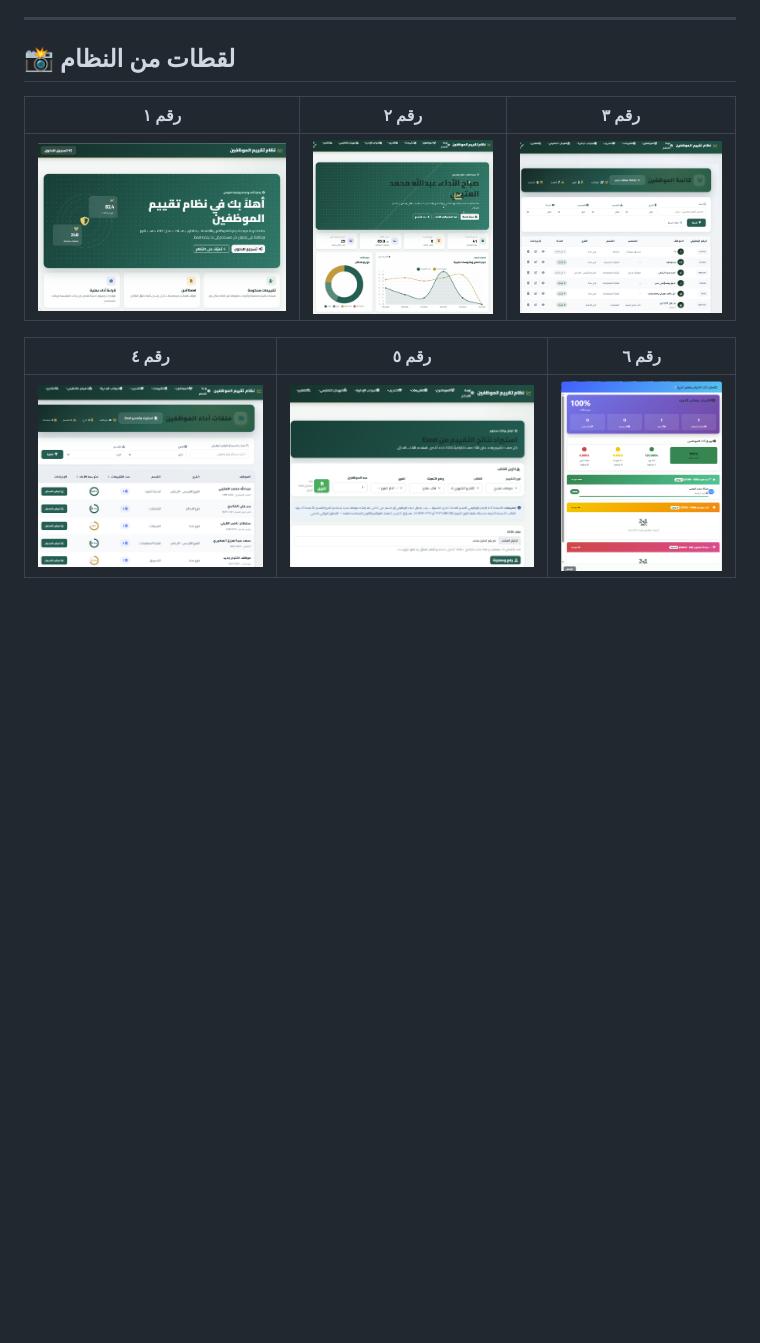
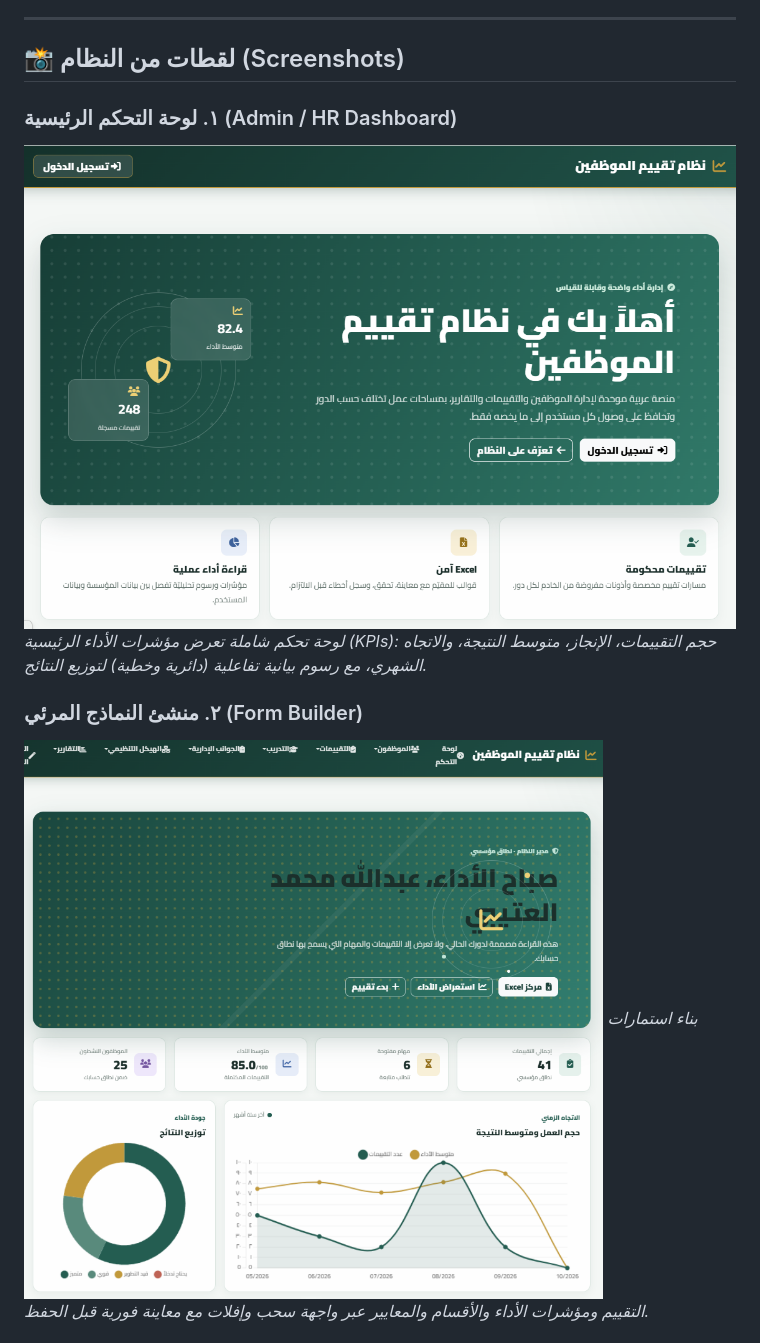
Before and after one commit to hussen200555ali-maker/employee-evaluation, a Markdown page: README.md, the part around one of its changes. Rendered like a GitHub page; blank space fills up the shorter version.

Commit message:
docs: تسميات وصفية للقطات السبعة في README

```diff
--- a/README.md
+++ b/README.md
@@ -26,13 +26,13 @@
 
 ---
 
-## 📸 لقطات من النظام
+## 📸 لقطات من النظام (Screenshots)
 
-| رقم ١ | رقم ٢ | رقم ٣ |
-|:---:|:---:|:---:|
-| ![لقطة 1](docs/images/1.png) | ![لقطة 2](docs/images/2.png) | ![لقطة 3](docs/images/3.png) |
+### ١. لوحة التحكم الرئيسية (Admin / HR Dashboard)
+![لوحة تحكم مدير النظام](docs/images/1.png)
+*لوحة تحكم شاملة تعرض مؤشرات الأداء الرئيسية (KPIs): حجم التقييمات، الإنجاز، متوسط النتيجة، والاتجاه الشهري، مع رسوم بيانية تفاعلية (دائرية وخطية) لتوزيع النتائج.*
 
-| رقم ٤ | رقم ٥ | رقم ٦ |
-|:---:|:---:|:---:|
-| ![لقطة 4](docs/images/4.png) | ![لقطة 5](docs/images/5.png) | ![لقطة 6](docs/images/6.png) |
+### ٢. منشئ النماذج المرئي (Form Builder)
+![منشئ النماذج](docs/images/2.png)
+*بناء استمارات التقييم ومؤشرات الأداء والأقسام والمعايير عبر واجهة سحب وإفلات مع معاينة فورية قبل الحفظ.*
 
```
Also changed, not shown: other parts of README.md (+19 -3 lines).
